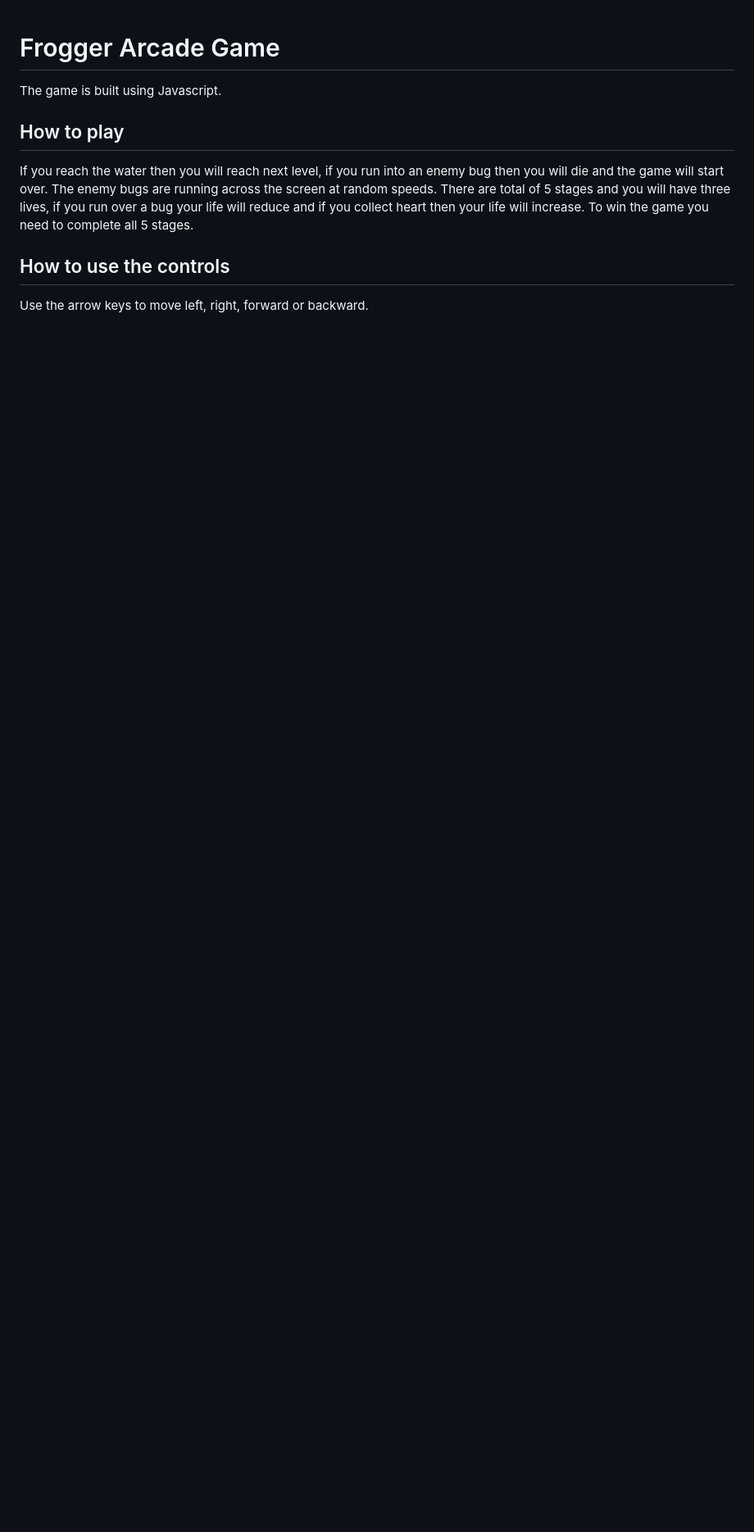
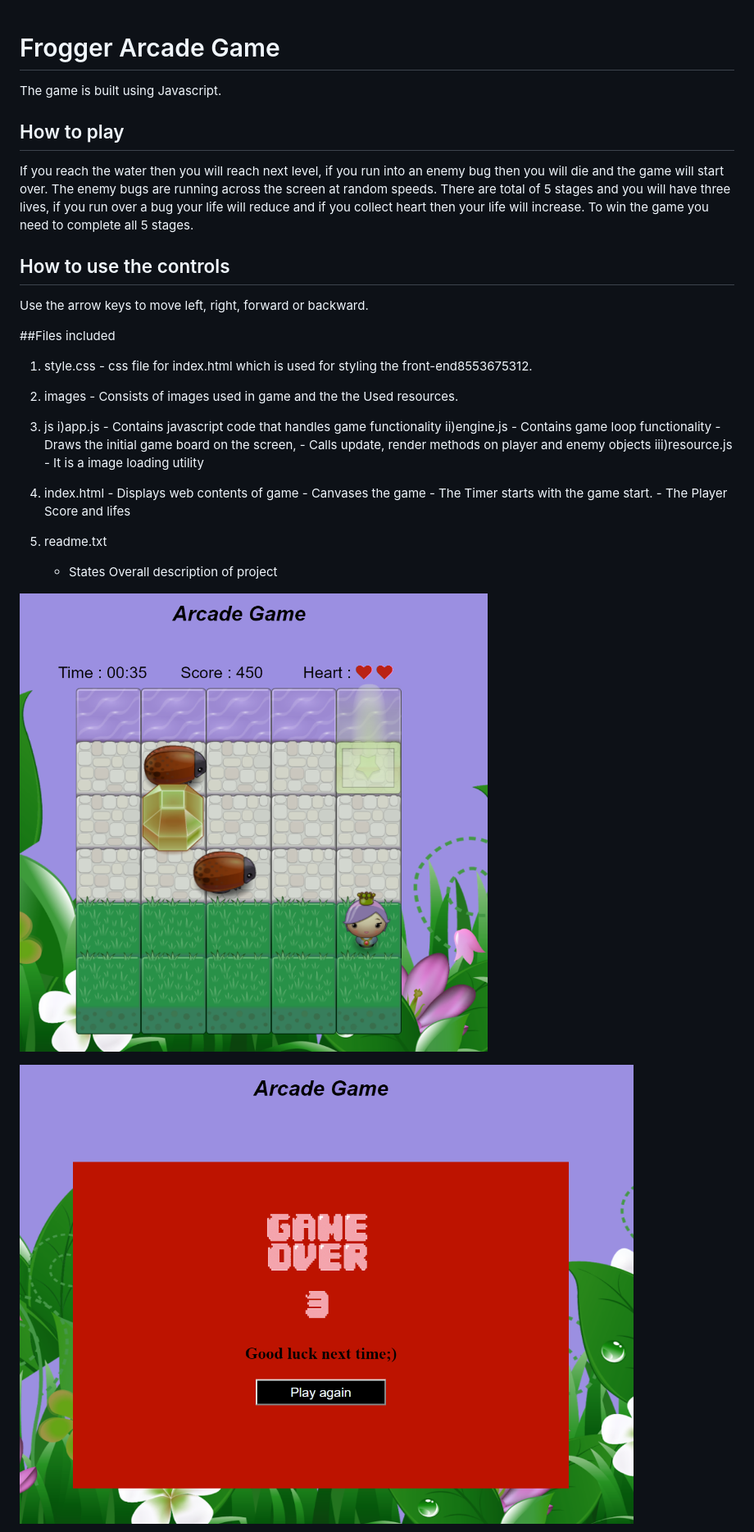
Before and after one commit to Manoj8/Arcade-Game, a Markdown page: README.md, the part around one of its changes. Shown at 82% size. Drawn GitHub-style; pictures changed too: screenshots/Screenshot1.PNG (added), screenshots/Screenshot2.PNG (added); blank space fills up the shorter version.

```diff
--- a/README.md
+++ b/README.md
@@ -1,6 +1,41 @@
 # Frogger Arcade Game
 The game is built using Javascript.
+
 ## How to play
  If you reach the water then you will reach next level, if you run into an enemy bug then you will die and the game will start over. The enemy bugs are running across the screen at random speeds. There are total of 5 stages and you will have three lives, if you run over a bug your life will reduce and if you collect heart then your life will increase. To win the game you need to complete all 5 stages.
- ## How to use the controls
+
+## How to use the controls
 Use the arrow keys to move left, right, forward or backward.
+
+##Files included
+
+1) style.css
+        - css file for index.html which is used for styling the front-end8553675312.
+
+2) images
+        - Consists of images used in game and the the Used resources.
+
+3) js
+    i)app.js
+        - Contains javascript code that handles game functionality
+    ii)engine.js
+	   - Contains game loop functionality
+	   - Draws the initial game board on the screen,
+	   - Calls update, render methods on player and enemy objects
+    iii)resource.js
+	   - It is a image loading utility
+
+4) index.html
+        - Displays web contents of game
+        - Canvases the game
+        - The Timer starts with the game start.
+        - The Player Score and lifes
+
+5) readme.txt
+    - States Overall description of project
+
+
+<img src="screenshots/Screenshot1.PNG">&ensp;
+
+<img src="screenshots/Screenshot2.PNG">&ensp;
+
```
Also changed, not shown: other parts of README.md (+1 -0 lines), screenshots/Screenshot3.PNG (added), 3 other files.
